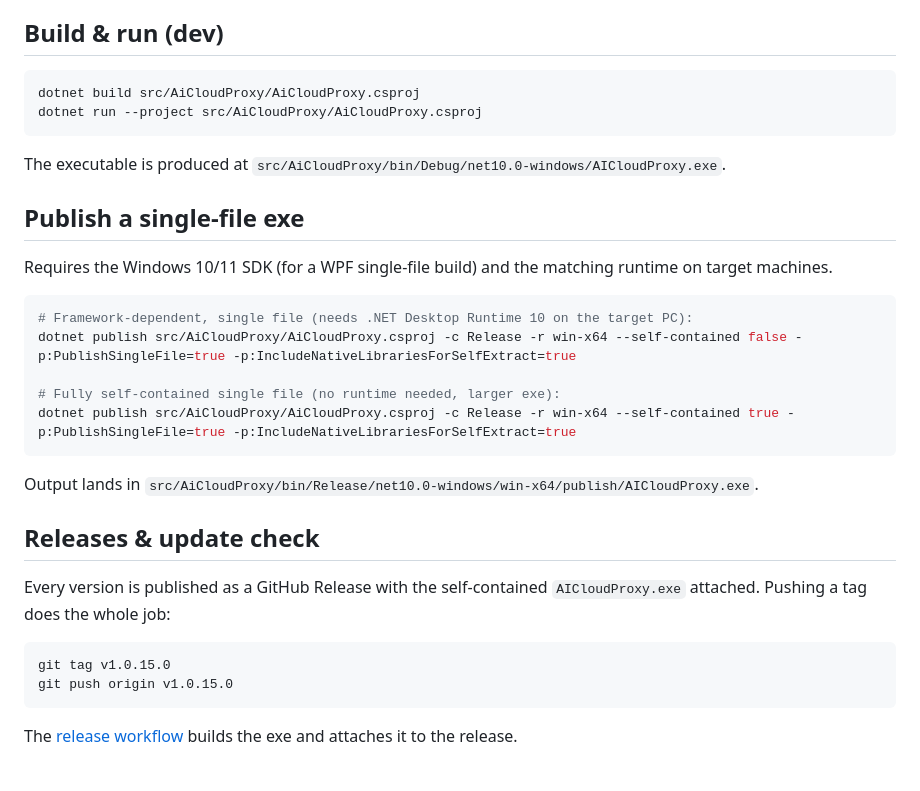
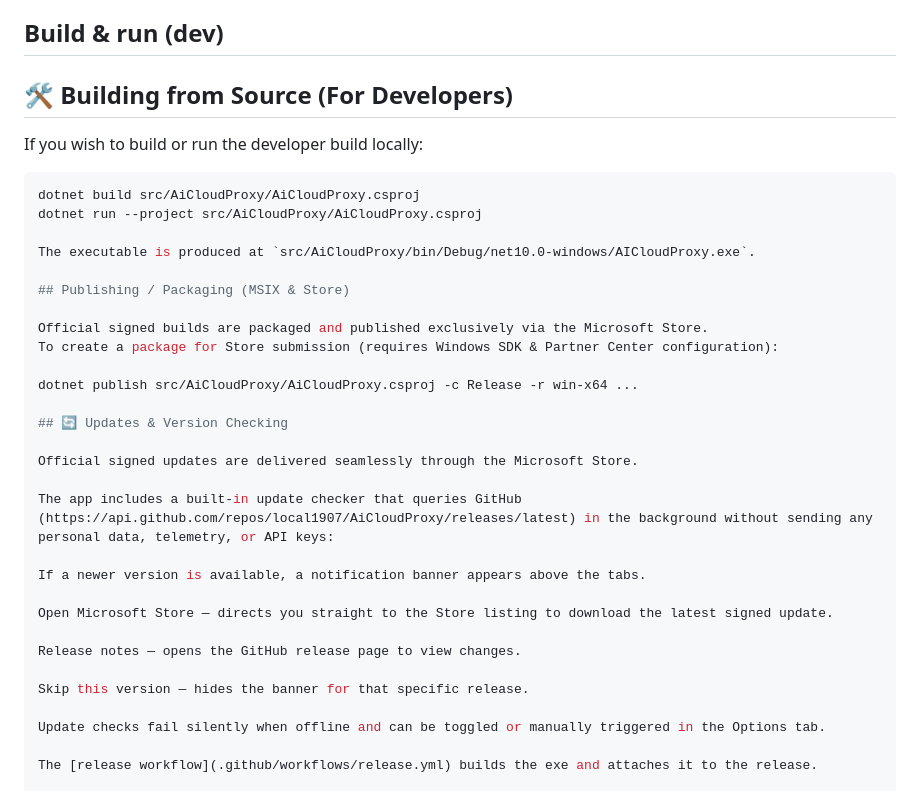
Before and after one commit to local1907/AiCloudProxy, a Markdown page: README.md, the part around the change. GitHub-like rendering.

Commit message:
Update README with build and packaging instructions
Added sections for building from source and publishing/packaging.

````diff
--- a/README.md
+++ b/README.md
@@ -94,35 +94,38 @@ in the app — it queries the provider and fills the model dropdown automaticall
 
 ## Build & run (dev)
 
-```powershell
+## 🛠️ Building from Source (For Developers)
+
+If you wish to build or run the developer build locally:
+
+```bash
 dotnet build src/AiCloudProxy/AiCloudProxy.csproj
 dotnet run --project src/AiCloudProxy/AiCloudProxy.csproj
-```
 
 The executable is produced at `src/AiCloudProxy/bin/Debug/net10.0-windows/AICloudProxy.exe`.
 
-## Publish a single-file exe
+## Publishing / Packaging (MSIX & Store)
 
-Requires the Windows 10/11 SDK (for a WPF single-file build) and the matching runtime on target machines.
+Official signed builds are packaged and published exclusively via the Microsoft Store.
+To create a package for Store submission (requires Windows SDK & Partner Center configuration):
 
-```powershell
-# Framework-dependent, single file (needs .NET Desktop Runtime 10 on the target PC):
-dotnet publish src/AiCloudProxy/AiCloudProxy.csproj -c Release -r win-x64 --self-contained false -p:PublishSingleFile=true -p:IncludeNativeLibrariesForSelfExtract=true
+dotnet publish src/AiCloudProxy/AiCloudProxy.csproj -c Release -r win-x64 ...
 
-# Fully self-contained single file (no runtime needed, larger exe):
-dotnet publish src/AiCloudProxy/AiCloudProxy.csproj -c Release -r win-x64 --self-contained true -p:PublishSingleFile=true -p:IncludeNativeLibrariesForSelfExtract=true
-```
+## 🔄 Updates & Version Checking
 
-Output lands in `src/AiCloudProxy/bin/Release/net10.0-windows/win-x64/publish/AICloudProxy.exe`.
+Official signed updates are delivered seamlessly through the Microsoft Store.
 
-## Releases & update check
+The app includes a built-in update checker that queries GitHub (https://api.github.com/repos/local1907/AiCloudProxy/releases/latest) in the background without sending any personal data, telemetry, or API keys:
 
-Every version is published as a GitHub Release with the self-contained `AICloudProxy.exe` attached. Pushing a tag does the whole job:
+If a newer version is available, a notification banner appears above the tabs.
 
-```powershell
-git tag v1.0.15.0
-git push origin v1.0.15.0
-```
+Open Microsoft Store — directs you straight to the Store listing to download the latest signed update.
+
+Release notes — opens the GitHub release page to view changes.
+
+Skip this version — hides the banner for that specific release.
+
+Update checks fail silently when offline and can be toggled or manually triggered in the Options tab.
 
 The [release workflow](.github/workflows/release.yml) builds the exe and attaches it to the release.
 
````
